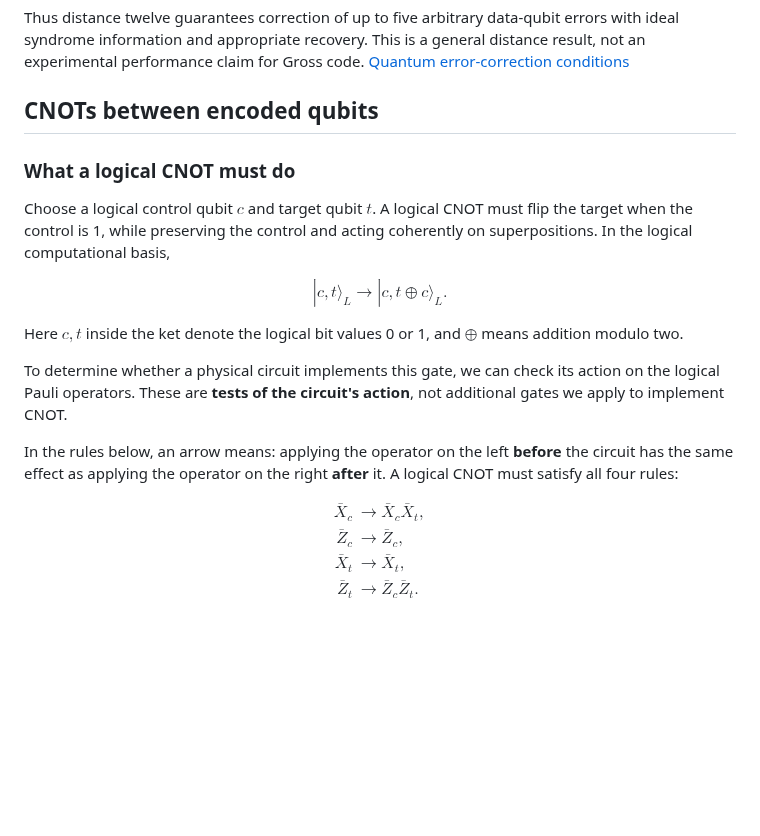
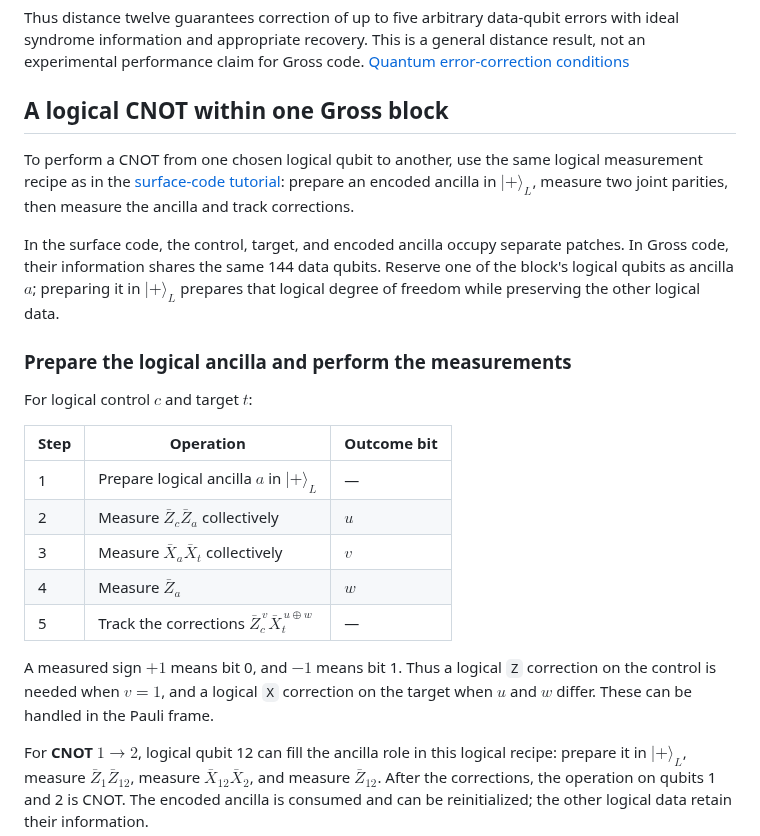
Before and after one commit to Sam-XiaoyueLi/QEC-basics, a Markdown page: qec_knowledge_base/gross-code/README.md, the part around one of its changes. GitHub-like rendering; blank space fills up the shorter version.

Commit message:
Focus Gross CNOT explanation on the selected logical parity procedure

```diff
--- a/qec_knowledge_base/gross-code/README.md
+++ b/qec_knowledge_base/gross-code/README.md
@@ -151,28 +151,25 @@ Six errors cannot be guaranteed. Divide our twelve-site logical `Z` into two set
 
 Thus distance twelve guarantees correction of up to five arbitrary data-qubit errors with ideal syndrome information and appropriate recovery. This is a general distance result, not an experimental performance claim for Gross code. [Quantum error-correction conditions](https://arxiv.org/html/quant-ph/9705052)
 
-## CNOTs between encoded qubits
+## A logical CNOT within one Gross block
 
-### What a logical CNOT must do
+To perform a CNOT from one chosen logical qubit to another, use the same logical measurement recipe as in the [surface-code tutorial](../../surface_code.ipynb): prepare an encoded ancilla in $|+\rangle_L$, measure two joint parities, then measure the ancilla and track corrections.
 
-Choose a logical control qubit $c$ and target qubit $t$. A logical CNOT must flip the target when the control is 1, while preserving the control and acting coherently on superpositions. In the logical computational basis,
+In the surface code, the control, target, and encoded ancilla occupy separate patches. In Gross code, their information shares the same 144 data qubits. Reserve one of the block's logical qubits as ancilla $a$; preparing it in $|+\rangle_L$ prepares that logical degree of freedom while preserving the other logical data.
 
-$$
-|c,t\rangle_L\longrightarrow|c,t\oplus c\rangle_L.
-$$
+### Prepare the logical ancilla and perform the measurements
 
-Here $c,t$ inside the ket denote the logical bit values 0 or 1, and $\oplus$ means addition modulo two.
+For logical control $c$ and target $t$:
 
-To determine whether a physical circuit implements this gate, we can check its action on the logical Pauli operators. These are **tests of the circuit's action**, not additional gates we apply to implement CNOT.
+| Step | Operation | Outcome bit |
+| --- | --- | --- |
+| 1 | Prepare logical ancilla $a$ in $|+\rangle_L$ | — |
+| 2 | Measure $\bar Z_c\bar Z_a$ collectively | $u$ |
+| 3 | Measure $\bar X_a\bar X_t$ collectively | $v$ |
+| 4 | Measure $\bar Z_a$ | $w$ |
+| 5 | Track the corrections $\bar Z_c^{\,v}\bar X_t^{\,u\oplus w}$ | — |
 
-In the rules below, an arrow means: applying the operator on the left **before** the circuit has the same effect as applying the operator on the right **after** it. A logical CNOT must satisfy all four rules:
+A measured sign $+1$ means bit 0, and $-1$ means bit 1. Thus a logical `Z` correction on the control is needed when $v=1$, and a logical `X` correction on the target when $u$ and $w$ differ. These can be handled in the Pauli frame.
 
-$$
-\begin{aligned}
-\bar X_c&\longrightarrow\bar X_c\bar X_t,\\
-\bar Z_c&\longrightarrow\bar Z_c,\\
-\bar X_t&\longrightarrow\bar X_t,\\
-\bar Z_t&\longrightarrow\bar Z_c\bar Z_t.
-\end{aligned}
-$$
+For **CNOT $1\to2$**, logical qubit 12 can fill the ancilla role in this logical recipe: prepare it in $|+\rangle_L$, measure $\bar Z_1\bar Z_{12}$, measure $\bar X_{12}\bar X_2$, and measure $\bar Z_{12}$. After the corrections, the operation on qubits 1 and 2 is CNOT. The encoded ancilla is consumed and can be reinitialized; the other logical data retain their information.
 
```
Also changed, not shown: other parts of qec_knowledge_base/gross-code/README.md (+12 -85 lines).
